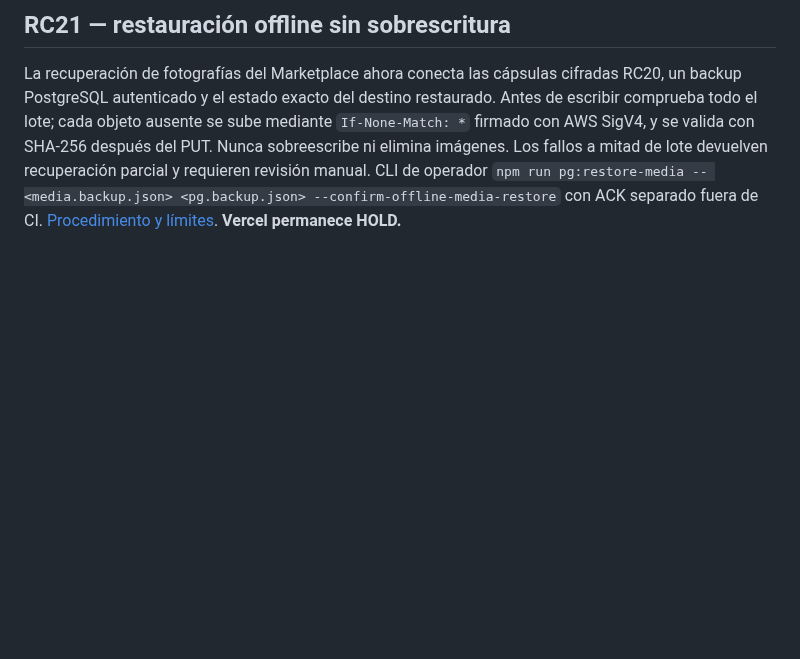
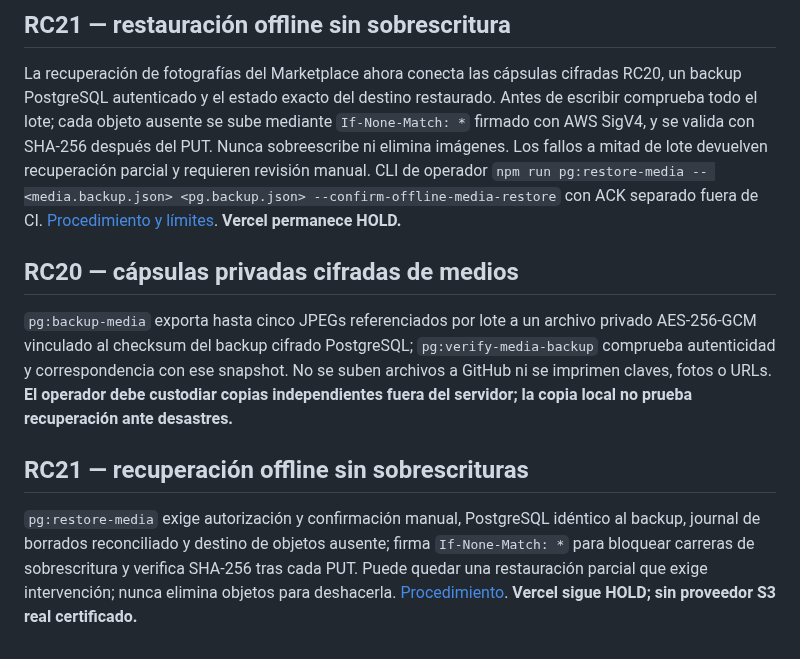
Before and after one commit to aleexwae4-lab/Waeweb, a Markdown page: README.md, the part around the change. Drawn GitHub-style; blank space fills up the shorter version.

Commit message:
RC21: distinguish encrypted offline capsules from certified real-bucket recovery

```diff
--- a/README.md
+++ b/README.md
@@ -389,3 +389,12 @@ Además de comprobar presencia, `npm run marketplace:media:integrity` recupera c
 ## RC21 — restauración offline sin sobrescritura
 
 La recuperación de fotografías del Marketplace ahora conecta las cápsulas cifradas RC20, un backup PostgreSQL autenticado y el estado exacto del destino restaurado. Antes de escribir comprueba todo el lote; cada objeto ausente se sube mediante `If-None-Match: *` firmado con AWS SigV4, y se valida con SHA-256 después del PUT. Nunca sobreescribe ni elimina imágenes. Los fallos a mitad de lote devuelven recuperación parcial y requieren revisión manual. CLI de operador `npm run pg:restore-media -- <media.backup.json> <pg.backup.json> --confirm-offline-media-restore` con ACK separado fuera de CI. [Procedimiento y límites](docs/RC21_OBJECT_RESTORE.md). **Vercel permanece HOLD.**
+
+
+## RC20 — cápsulas privadas cifradas de medios
+
+`pg:backup-media` exporta hasta cinco JPEGs referenciados por lote a un archivo privado AES-256-GCM vinculado al checksum del backup cifrado PostgreSQL; `pg:verify-media-backup` comprueba autenticidad y correspondencia con ese snapshot. No se suben archivos a GitHub ni se imprimen claves, fotos o URLs. **El operador debe custodiar copias independientes fuera del servidor; la copia local no prueba recuperación ante desastres.**
+
+## RC21 — recuperación offline sin sobrescrituras
+
+`pg:restore-media` exige autorización y confirmación manual, PostgreSQL idéntico al backup, journal de borrados reconciliado y destino de objetos ausente; firma `If-None-Match: *` para bloquear carreras de sobrescritura y verifica SHA-256 tras cada PUT. Puede quedar una restauración parcial que exige intervención; nunca elimina objetos para deshacerla. [Procedimiento](docs/RC21_OBJECT_RESTORE.md). **Vercel sigue HOLD; sin proveedor S3 real certificado.**
```
